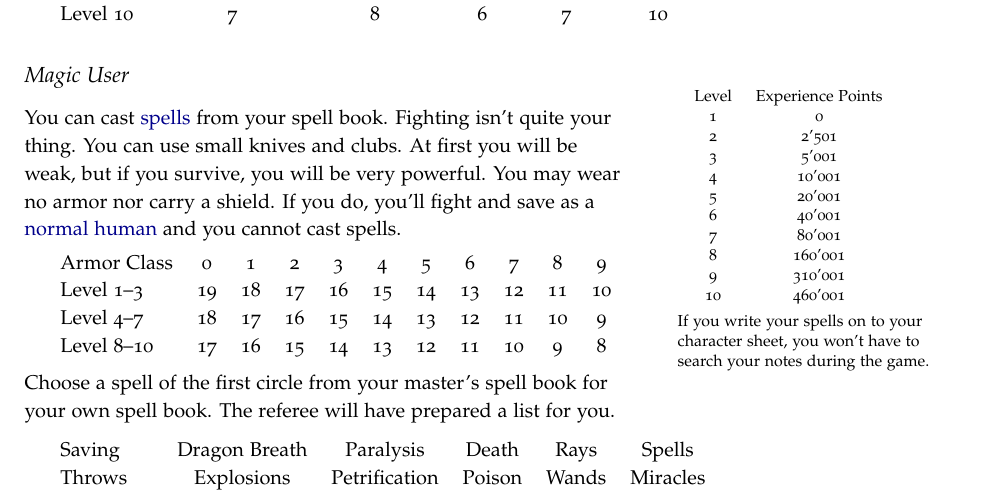
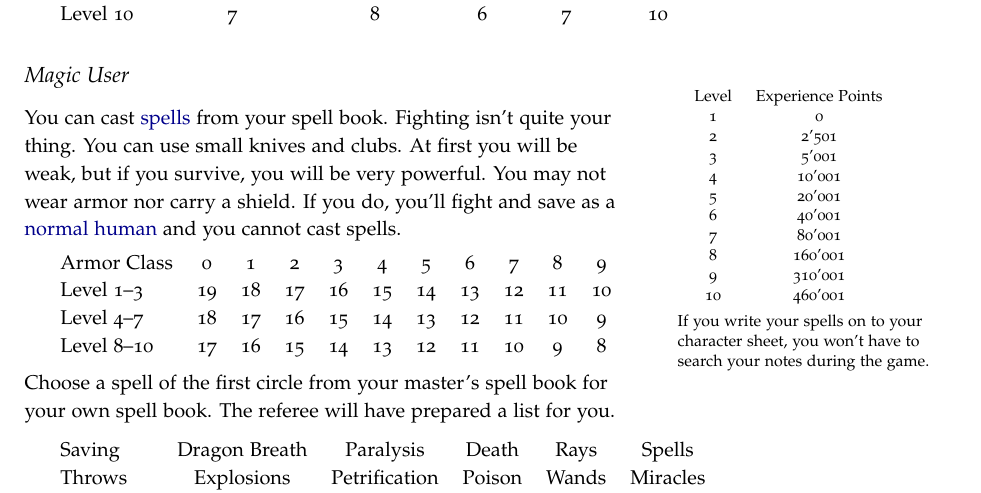
Before and after one commit to kensanata/halberdsnhelmets, a LaTeX book (Halberds and Helmets/Halberds-and-Helmets.ltx): part of page 3 of 22, cut so that both start at the same text. Compiled offline with pdfLaTeX.

Commit message:
Rephrasing as it does not sound "normal"
Assuming American English on this one; I'm not familiar with British
nor Canadian English.

```diff
--- a/Halberds and Helmets/Halberds-and-Helmets.ltx
+++ b/Halberds and Helmets/Halberds-and-Helmets.ltx
@@ -331,7 +331,7 @@ Level & Experience Points \\
 You can cast \hyperref[sec:spells]{spells} from your spell book.
 Fighting isn't quite your thing. You can use small knives and
 clubs. At first you will be weak, but if you survive, you will be very
-powerful. You may wear no armor nor carry a shield. If you do, you'll
+powerful. You may not wear armor nor carry a shield. If you do, you'll
 fight and save as a \hyperref[sec:human]{normal human} and you cannot
 cast spells.
 
```
